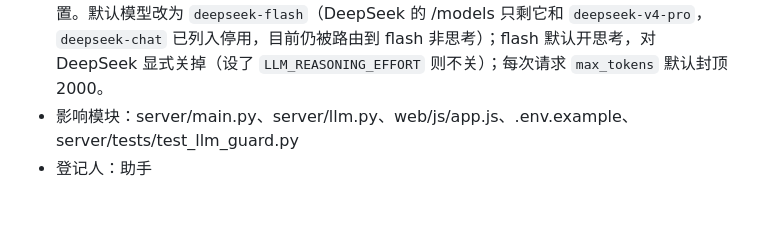
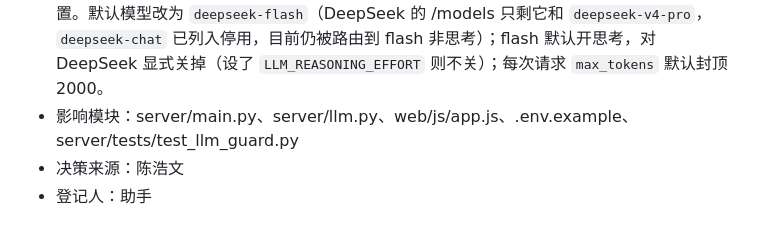
Before and after one commit to ChengcanWu/AutoResearch, a Markdown page: ResearchGuide-main/docs/CHANGELOG.md, the part around the change. Rendered like a GitHub page.

Commit message:
[docs] 补回合并 main 时 CHANGELOG 丢掉的「决策来源」一行
Co-Authored-By: Claude Opus 5.5 <noreply@anthropic.com>

```diff
--- a/ResearchGuide-main/docs/CHANGELOG.md
+++ b/ResearchGuide-main/docs/CHANGELOG.md
@@ -9,6 +9,7 @@
 ## [2026-10-03] [FIX] 模型设置只许管理员改；DeepSeek 默认关思考、输出封顶
 - 变更内容：`POST /api/llm/connect` 原来任何访客都能调用，可以换掉服务器的密钥，或把所有模型请求转到任意 https 地址；现在设了 `ADMIN_TOKEN` 就要带 `X-Admin-Token`，没设只许服务器本机。「连接模型」弹窗多一个可选的管理员口令。写 `.env` 改为只改三行，不再冲掉别的配置。默认模型改为 `deepseek-flash`（DeepSeek 的 /models 只剩它和 `deepseek-v4-pro`，`deepseek-chat` 已列入停用，目前仍被路由到 flash 非思考）；flash 默认开思考，对 DeepSeek 显式关掉（设了 `LLM_REASONING_EFFORT` 则不关）；每次请求 `max_tokens` 默认封顶 2000。
 - 影响模块：server/main.py、server/llm.py、web/js/app.js、.env.example、server/tests/test_llm_guard.py
+- 决策来源：陈浩文
 - 登记人：助手
 
 ## [2026-10-03] [BUILD] 当前学期公开课快照：每个节点本地检索，老师可点
```
